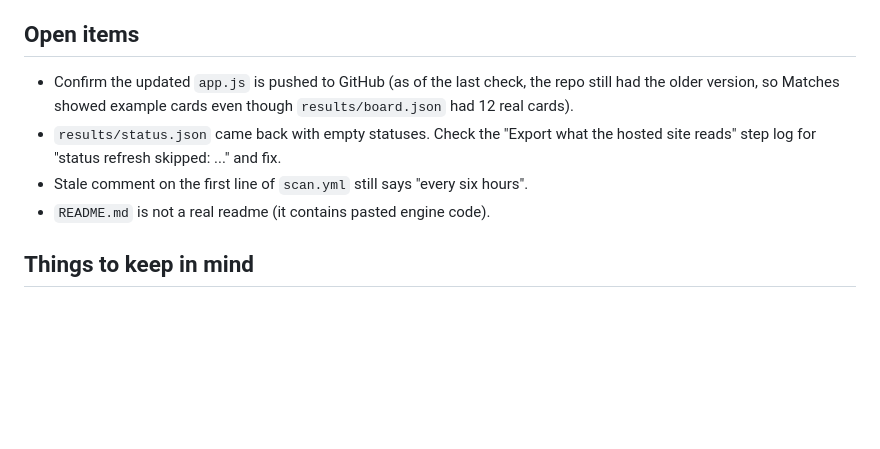
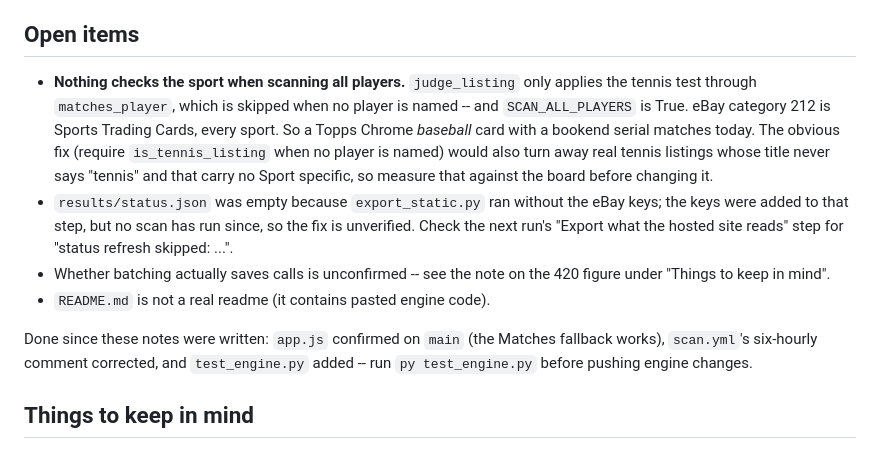
Before and after one commit to AN0ymous/tennis-card-engine, a Markdown page: CLAUDE.md, the part around the change. Rendered like a GitHub page; blank space fills up the shorter version.

Commit message:
Bring the open items up to date
Three of the four were done: app.js is confirmed on main, scan.yml's
six-hourly comment is corrected, and the status.json fix is in (though no
scan has run since, so it stays listed as unverified). Left standing in
their place are the things actually open: the sport is never checked when
scanning all players, and whether batching saves calls is unconfirmed.

Co-Authored-By: Claude Opus 5 <noreply@anthropic.com>
Claude-Session: https://claude.ai/code/session_01MBJUVGZwcsaUsoBnmvBT67

```diff
--- a/CLAUDE.md
+++ b/CLAUDE.md
@@ -60,13 +60,25 @@ on a website.
 
 ## Open items
 
-- Confirm the updated `app.js` is pushed to GitHub (as of the last check, the
-  repo still had the older version, so Matches showed example cards even though
-  `results/board.json` had 12 real cards).
-- `results/status.json` came back with empty statuses. Check the "Export what
-  the hosted site reads" step log for "status refresh skipped: ..." and fix.
-- Stale comment on the first line of `scan.yml` still says "every six hours".
+- **Nothing checks the sport when scanning all players.** `judge_listing` only
+  applies the tennis test through `matches_player`, which is skipped when no
+  player is named -- and `SCAN_ALL_PLAYERS` is True. eBay category 212 is
+  Sports Trading Cards, every sport. So a Topps Chrome *baseball* card with a
+  bookend serial matches today. The obvious fix (require `is_tennis_listing`
+  when no player is named) would also turn away real tennis listings whose
+  title never says "tennis" and that carry no Sport specific, so measure that
+  against the board before changing it.
+- `results/status.json` was empty because `export_static.py` ran without the
+  eBay keys; the keys were added to that step, but no scan has run since, so
+  the fix is unverified. Check the next run's "Export what the hosted site
+  reads" step for "status refresh skipped: ...".
+- Whether batching actually saves calls is unconfirmed -- see the note on the
+  420 figure under "Things to keep in mind".
 - `README.md` is not a real readme (it contains pasted engine code).
+
+Done since these notes were written: `app.js` confirmed on `main` (the Matches
+fallback works), `scan.yml`'s six-hourly comment corrected, and `test_engine.py`
+added -- run `py test_engine.py` before pushing engine changes.
 
 ## Things to keep in mind
 
```
